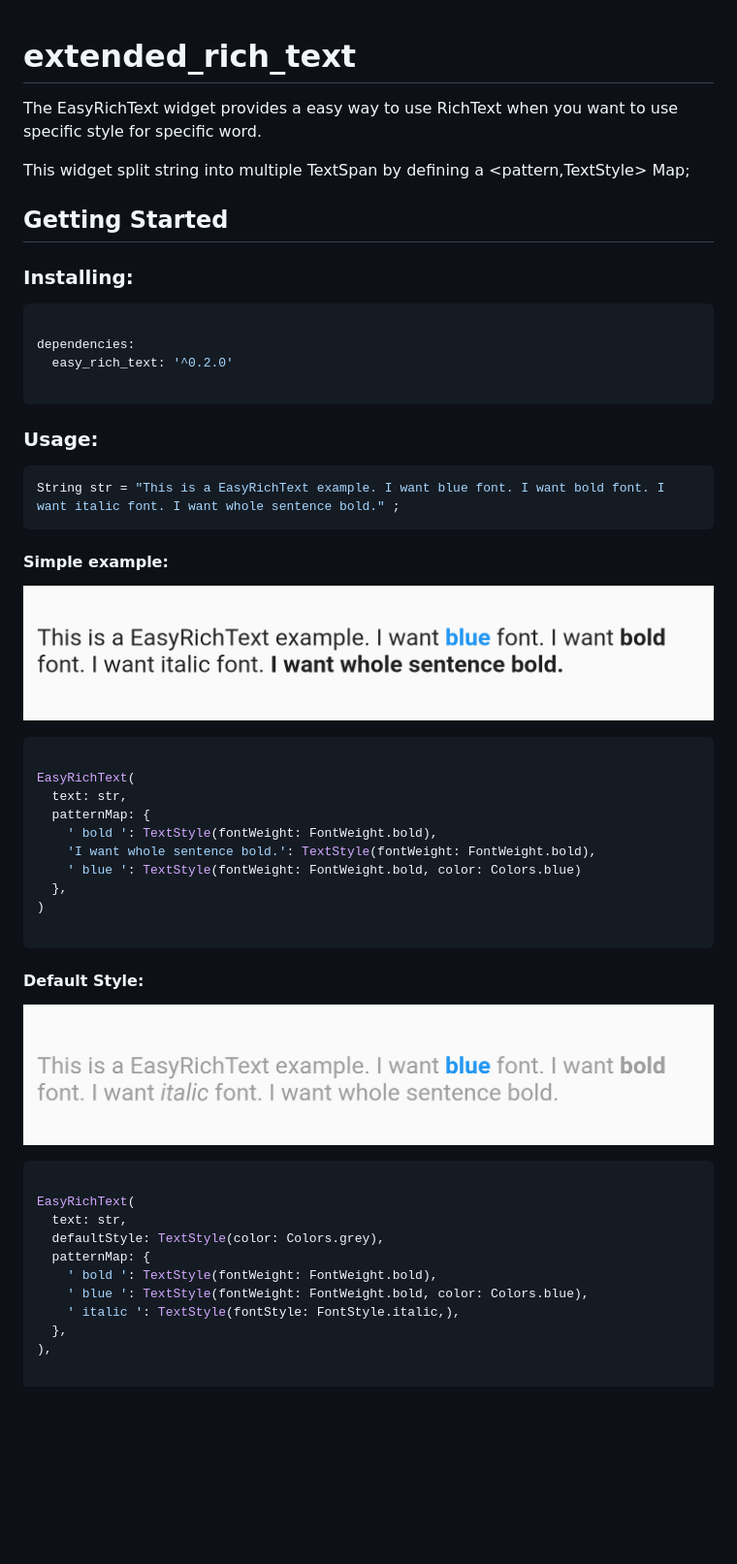
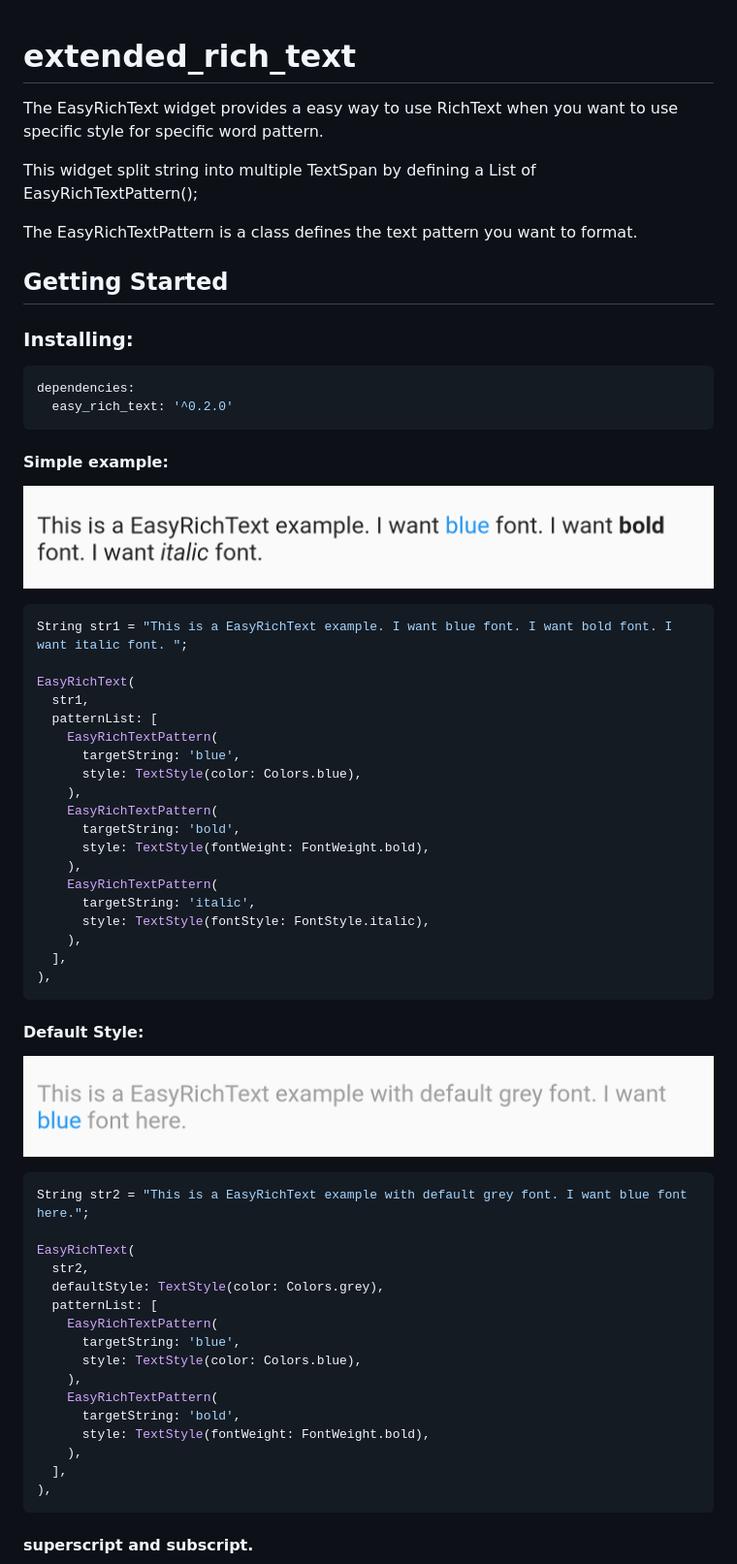
Before and after one commit to 2000calories/flutter_easy_rich_text, a Markdown page: README.md, the part around one of its changes. Shown at 97% size. GitHub-like rendering; pictures changed too: screen_shots/default style.png, screen_shots/simple.png; blank space fills up the shorter version.

Commit message:
implement EasyRichTextPattern; update readme and demo

````diff
--- a/README.md
+++ b/README.md
@@ -1,32 +1,20 @@
 # extended_rich_text
 
+The EasyRichText widget provides a easy way to use RichText when you want to use specific style for specific word pattern.
 
+This widget split string into multiple TextSpan by defining a List of EasyRichTextPattern();
 
-The EasyRichText widget provides a easy way to use RichText when you want to use specific style for specific word.
-
-This widget split string into multiple TextSpan by defining a <pattern,TextStyle> Map;
-
-
+The EasyRichTextPattern is a class defines the text pattern you want to format.
 
 ## Getting Started
-
-
 
 ### Installing:
 
 ```yaml
-
 dependencies:
   easy_rich_text: '^0.2.0'
-
 ```
 
-
-
-### Usage:
-```dart
-String str = "This is a EasyRichText example. I want blue font. I want bold font. I want italic font. I want whole sentence bold." ;
-```
 
 
 #### Simple example:
@@ -34,36 +22,49 @@ String str = "This is a EasyRichText example. I want blue font. I want bold font
 ![alt text](https://github.com/2000calories/flutter_easy_rich_text/blob/master/screen_shots/simple.png)
 
 ```dart
+String str1 = "This is a EasyRichText example. I want blue font. I want bold font. I want italic font. ";
 
 EasyRichText(
-  text: str,
-  patternMap: {
-    ' bold ': TextStyle(fontWeight: FontWeight.bold),
-    'I want whole sentence bold.': TextStyle(fontWeight: FontWeight.bold),
-    ' blue ': TextStyle(fontWeight: FontWeight.bold, color: Colors.blue)
-  },
-)
-
+  str1,
+  patternList: [
+    EasyRichTextPattern(
+      targetString: 'blue',
+      style: TextStyle(color: Colors.blue),
+    ),
+    EasyRichTextPattern(
+      targetString: 'bold',
+      style: TextStyle(fontWeight: FontWeight.bold),
+    ),
+    EasyRichTextPattern(
+      targetString: 'italic',
+      style: TextStyle(fontStyle: FontStyle.italic),
+    ),
+  ],
+),
 ```
-
-
 
 #### Default Style:
 
 ![alt text](https://github.com/2000calories/flutter_easy_rich_text/blob/master/screen_shots/default%20style.png)
 
 ```dart
+String str2 = "This is a EasyRichText example with default grey font. I want blue font here.";
 
 EasyRichText(
-  text: str,
+  str2,
   defaultStyle: TextStyle(color: Colors.grey),
-  patternMap: {
-    ' bold ': TextStyle(fontWeight: FontWeight.bold),
-    ' blue ': TextStyle(fontWeight: FontWeight.bold, color: Colors.blue),
-    ' italic ': TextStyle(fontStyle: FontStyle.italic,),
-  },
+  patternList: [
+    EasyRichTextPattern(
+      targetString: 'blue',
+      style: TextStyle(color: Colors.blue),
+    ),
+    EasyRichTextPattern(
+      targetString: 'bold',
+      style: TextStyle(fontWeight: FontWeight.bold),
+    ),
+  ],
 ),
-
 ```
 
+#### superscript and subscript.
 
````
Also changed, not shown: other parts of README.md (+29 -15 lines), screen_shots/rich text overflow.png, screen_shots/superscript.png (added), 2 other files.
